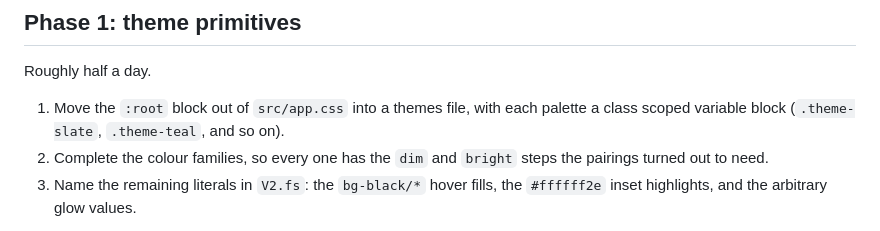
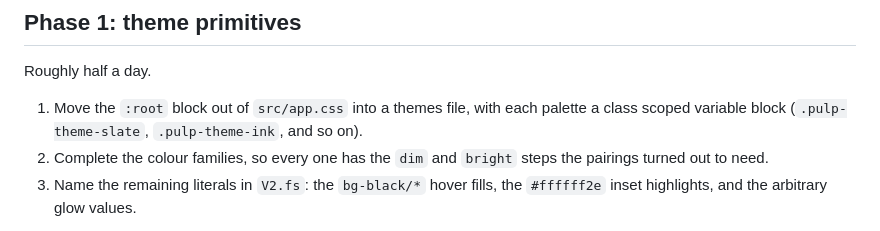
Before and after one commit to UnstoppableMango/unstoppablemango.io, a Markdown page: docs/v2-plan.md, the part around the change. GitHub-like rendering.

Commit message:
docs: use the prefixed palette class names in phase 1
Phase 0 fixes the convention as `.pulp-theme-slate`, so phase 1 should not spell
it `.theme-slate`. Teal is also not one of the palettes.

Co-Authored-By: Claude Opus 5 <noreply@anthropic.com>

```diff
--- a/docs/v2-plan.md
+++ b/docs/v2-plan.md
@@ -39,7 +39,7 @@ Pulp names the tone and the brand instead, neither of which changes when the vis
 
 Roughly half a day.
 
-1. Move the `:root` block out of `src/app.css` into a themes file, with each palette a class scoped variable block (`.theme-slate`, `.theme-teal`, and so on).
+1. Move the `:root` block out of `src/app.css` into a themes file, with each palette a class scoped variable block (`.pulp-theme-slate`, `.pulp-theme-ink`, and so on).
 2. Complete the colour families, so every one has the `dim` and `bright` steps the pairings turned out to need.
 3. Name the remaining literals in `V2.fs`: the `bg-black/*` hover fills, the `#ffffff2e` inset highlights, and the arbitrary glow values.
 
```
